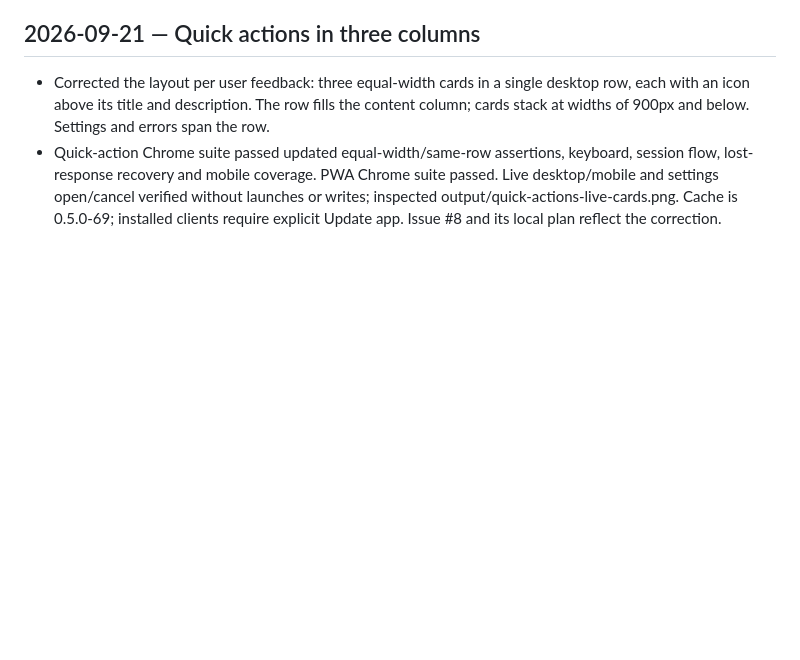
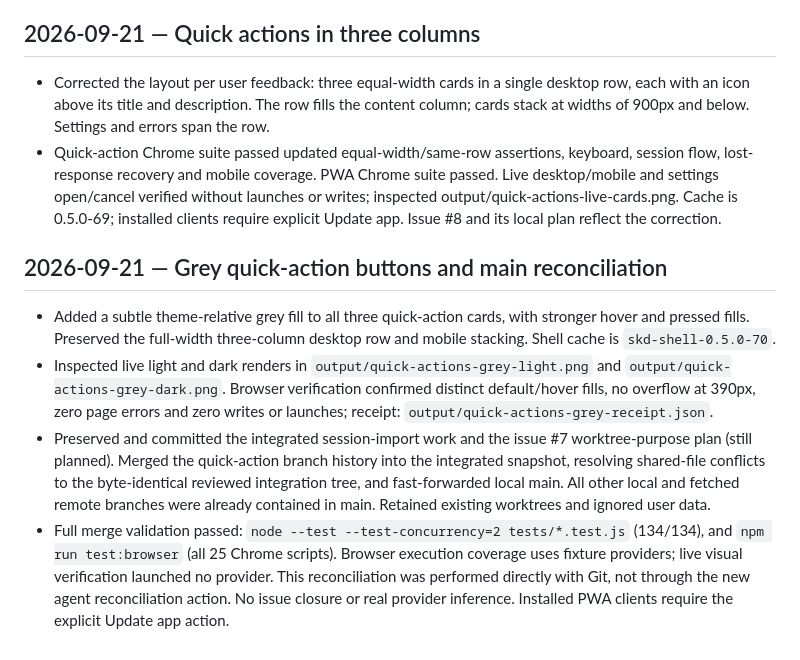
Before and after one commit to shelbyklein/skd-workbench, a Markdown page: VALIDATION.md, the part around the change. GitHub-like rendering; blank space fills up the shorter version.

Commit message:
Record grey button and main reconciliation validation

```diff
--- a/VALIDATION.md
+++ b/VALIDATION.md
@@ -810,3 +810,10 @@ delivery to the launch adapter. No real inference or GitHub write was performed.
 
 - Corrected the layout per user feedback: three equal-width cards in a single desktop row, each with an icon above its title and description. The row fills the content column; cards stack at widths of 900px and below. Settings and errors span the row.
 - Quick-action Chrome suite passed updated equal-width/same-row assertions, keyboard, session flow, lost-response recovery and mobile coverage. PWA Chrome suite passed. Live desktop/mobile and settings open/cancel verified without launches or writes; inspected output/quick-actions-live-cards.png. Cache is 0.5.0-69; installed clients require explicit Update app. Issue #8 and its local plan reflect the correction.
+
+## 2026-09-21 — Grey quick-action buttons and main reconciliation
+
+- Added a subtle theme-relative grey fill to all three quick-action cards, with stronger hover and pressed fills. Preserved the full-width three-column desktop row and mobile stacking. Shell cache is `skd-shell-0.5.0-70`.
+- Inspected live light and dark renders in `output/quick-actions-grey-light.png` and `output/quick-actions-grey-dark.png`. Browser verification confirmed distinct default/hover fills, no overflow at 390px, zero page errors and zero writes or launches; receipt: `output/quick-actions-grey-receipt.json`.
+- Preserved and committed the integrated session-import work and the issue #7 worktree-purpose plan (still planned). Merged the quick-action branch history into the integrated snapshot, resolving shared-file conflicts to the byte-identical reviewed integration tree, and fast-forwarded local main. All other local and fetched remote branches were already contained in main. Retained existing worktrees and ignored user data.
+- Full merge validation passed: `node --test --test-concurrency=2 tests/*.test.js` (134/134), and `npm run test:browser` (all 25 Chrome scripts). Browser execution coverage uses fixture providers; live visual verification launched no provider. This reconciliation was performed directly with Git, not through the new agent reconciliation action. No issue closure or real provider inference. Installed PWA clients require the explicit Update app action.
```
